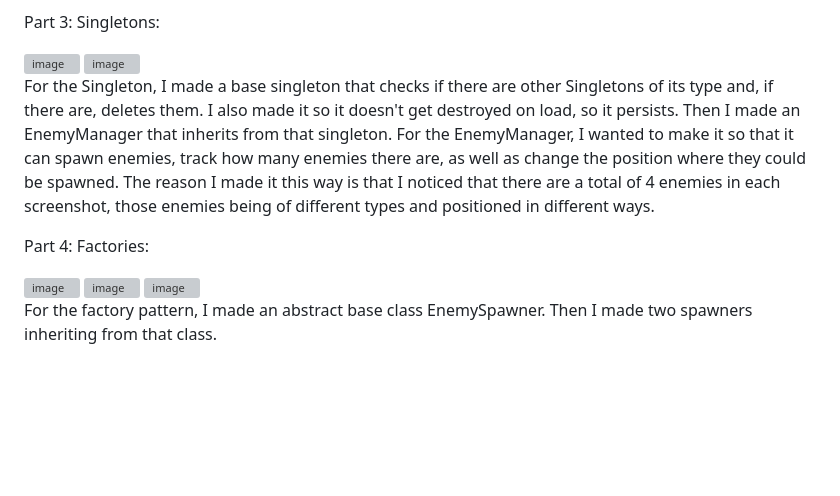
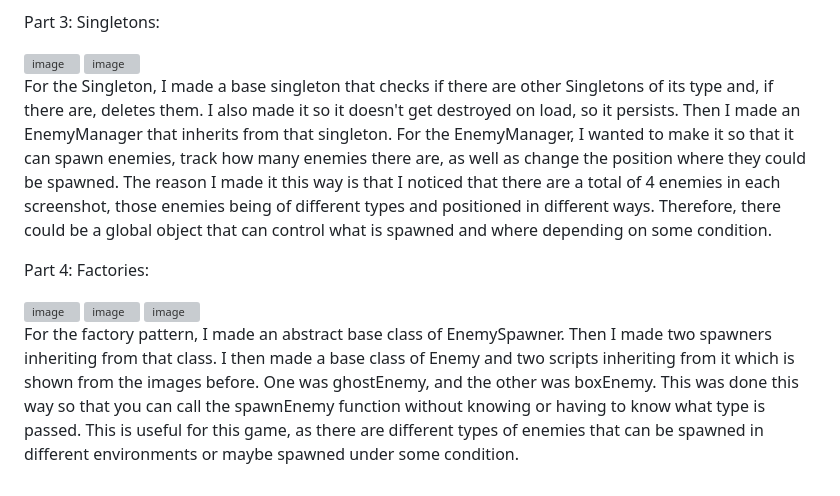
Before and after one commit to christophershin/EngineDesignMidterm_practical, a Markdown page: README.md, the part around the change. Rendered like a GitHub page; blank space fills up the shorter version; grey boxes are pictures that could not be loaded.

```diff
--- a/README.md
+++ b/README.md
@@ -33,7 +33,7 @@ Singletons:
 <img width="479" height="487" alt="image" src="https://github.com/user-attachments/assets/21bf48ae-047d-4f6c-830d-e42ce8acda21" />
 <img width="464" height="444" alt="image" src="https://github.com/user-attachments/assets/df244f3d-87d3-4ef9-9047-66b075277c3f" />
 
-For the Singleton, I made a base singleton that checks if there are other Singletons of its type and, if there are, deletes them. I also made it so it doesn't get destroyed on load, so it persists. Then I made an EnemyManager that inherits from that singleton. For the EnemyManager, I wanted to make it so that it can spawn enemies, track how many enemies there are, as well as change the position where they could be spawned. The reason I made it this way is that I noticed that there are a total of 4 enemies in each screenshot, those enemies being of different types and positioned in different ways.
+For the Singleton, I made a base singleton that checks if there are other Singletons of its type and, if there are, deletes them. I also made it so it doesn't get destroyed on load, so it persists. Then I made an EnemyManager that inherits from that singleton. For the EnemyManager, I wanted to make it so that it can spawn enemies, track how many enemies there are, as well as change the position where they could be spawned. The reason I made it this way is that I noticed that there are a total of 4 enemies in each screenshot, those enemies being of different types and positioned in different ways. Therefore, there could be a global object that can control what is spawned and where depending on some condition.
 
 Part 4:
 Factories:
@@ -42,4 +42,4 @@ Factories:
 <img width="532" height="233" alt="image" src="https://github.com/user-attachments/assets/8caa1a0d-f9fd-407a-bff3-2acf2c9abb97" />
 <img width="573" height="194" alt="image" src="https://github.com/user-attachments/assets/dc008b56-3b37-43c4-9395-0e3dbe69e74c" />
 
-For the factory pattern, I made an abstract base class EnemySpawner. Then I made two spawners inheriting from that class.
+For the factory pattern, I made an abstract base class of EnemySpawner. Then I made two spawners inheriting from that class. I then made a base class of Enemy and two scripts inheriting from it which is shown from the images before. One was ghostEnemy, and the other was boxEnemy. This was done this way so that you can call the spawnEnemy function without knowing or having to know what type is passed. This is useful for this game, as there are different types of enemies that can be spawned in different environments or maybe spawned under some condition.
```
